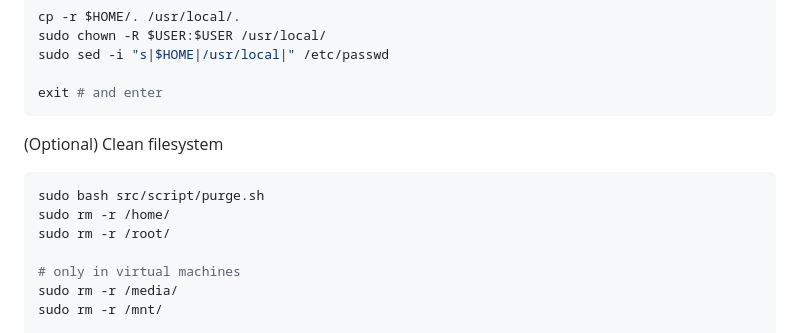
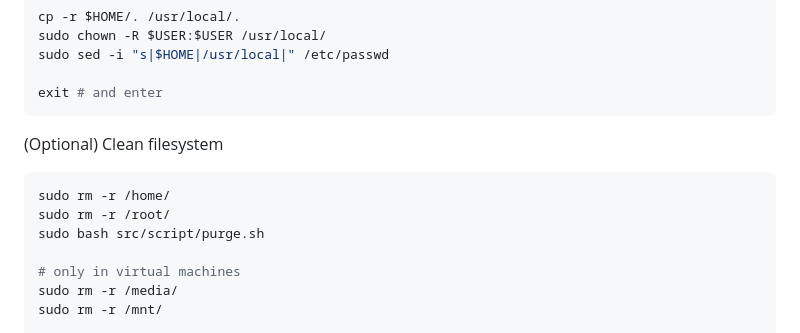
Before and after one commit to junaga/debian, a Markdown page: README.MD, the part around the change. Rendered like a GitHub page.

````diff
--- a/README.MD
+++ b/README.MD
@@ -86,9 +86,9 @@ exit # and enter
 (Optional) Clean filesystem
 
 ```bash
-sudo bash src/script/purge.sh
 sudo rm -r /home/
 sudo rm -r /root/
+sudo bash src/script/purge.sh
 
 # only in virtual machines
 sudo rm -r /media/
````
Also changed, not shown: fs.md (+53 -30 lines), why.md (+35 -26 lines), why.png (renamed from why-error.png), 1 other file.
